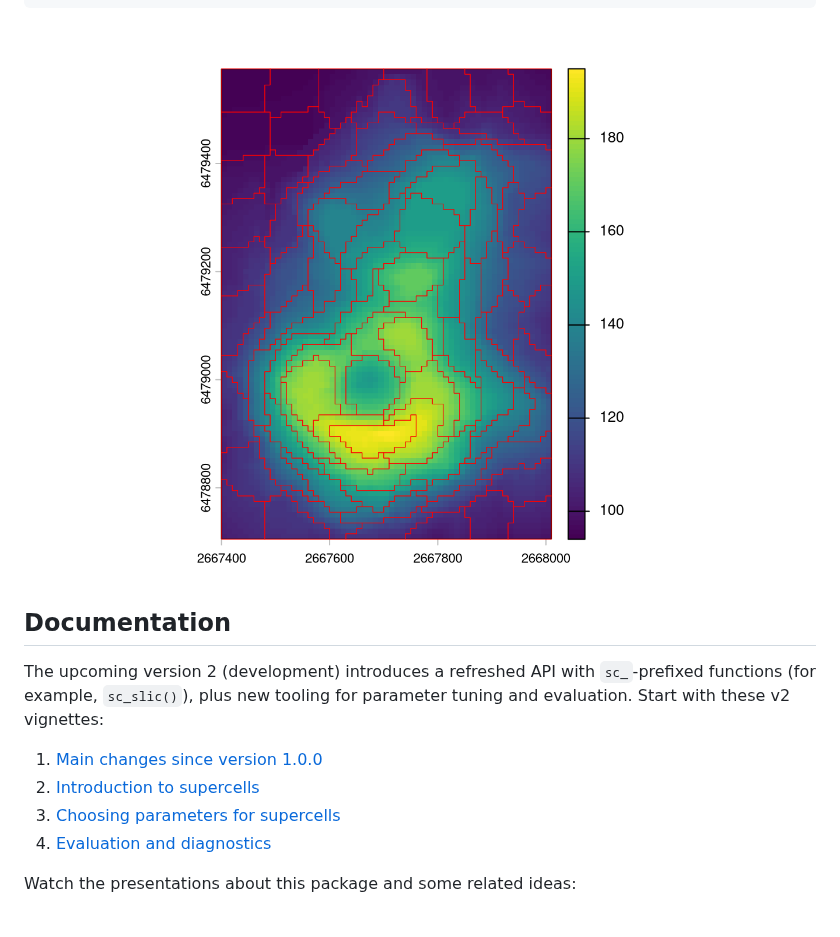
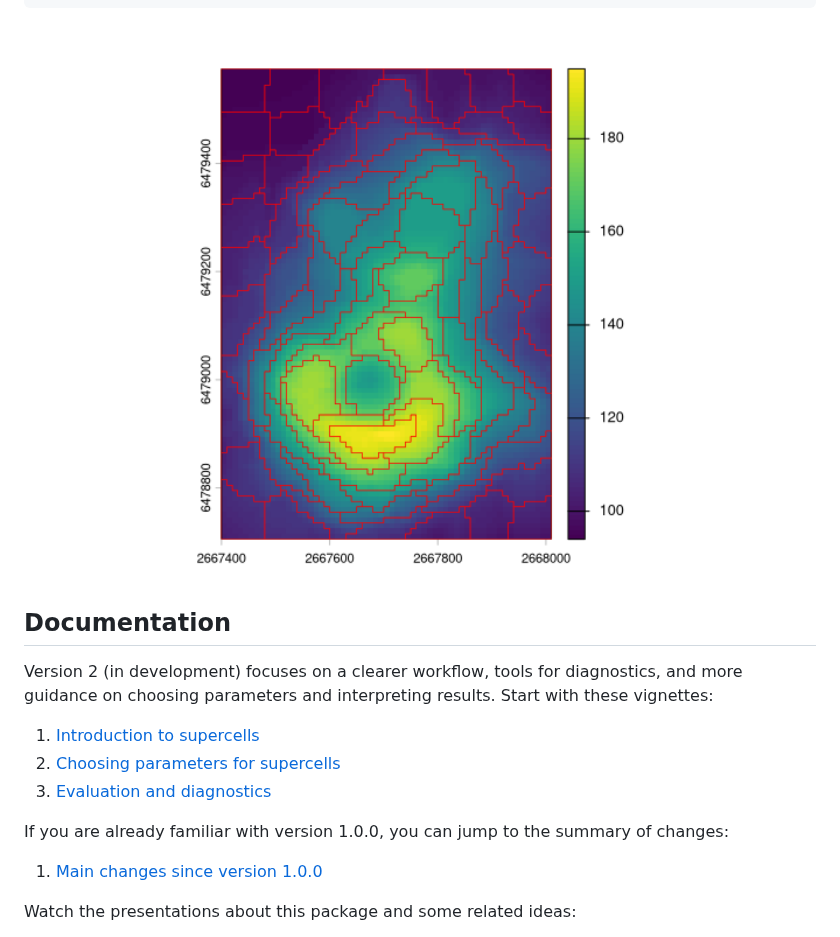
Before and after one commit to Nowosad/supercells, a Markdown page: README.md, the part around one of its changes. Rendered like a GitHub page; pictures changed too: man/figures/README-unnamed-chunk-3-1.png.

```diff
--- a/README.md
+++ b/README.md
@@ -67,18 +71,22 @@ plot(st_geometry(vol_slic1), add = TRUE, lwd = 0.5, border = "red")
 
 ## Documentation
 
-The upcoming version 2 (development) introduces a refreshed API with
-`sc_`-prefixed functions (for example, `sc_slic()`), plus new tooling for
-parameter tuning and evaluation. Start with these v2 vignettes:
+Version 2 (in development) focuses on a clearer workflow, tools for
+diagnostics, and more guidance on choosing parameters and interpreting
+results. Start with these vignettes:
+
+1.  [Introduction to
+    supercells](https://jakubnowosad.com/supercells/articles/v2-intro.html)
+2.  [Choosing parameters for
+    supercells](https://jakubnowosad.com/supercells/articles/v2-parameters.html)
+3.  [Evaluation and
+    diagnostics](https://jakubnowosad.com/supercells/articles/v2-evaluation.html)
+
+If you are already familiar with version 1.0.0, you can jump to the
+summary of changes:
 
 1.  [Main changes since version
     1.0.0](https://jakubnowosad.com/supercells/articles/v2-changes-since-v1.html)
-2.  [Introduction to
-    supercells](https://jakubnowosad.com/supercells/articles/v2-intro.html)
-3.  [Choosing parameters for
-    supercells](https://jakubnowosad.com/supercells/articles/v2-parameters.html)
-4.  [Evaluation and
-    diagnostics](https://jakubnowosad.com/supercells/articles/v2-evaluation.html)
 
 Watch the presentations about this package and some related ideas:
 
```
Also changed, not shown: other parts of README.md (+14 -10 lines), man/figures/README-unnamed-chunk-2-1.png.
